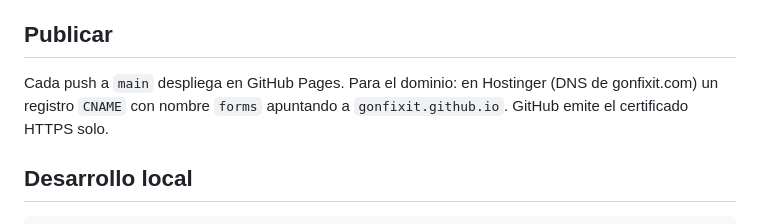
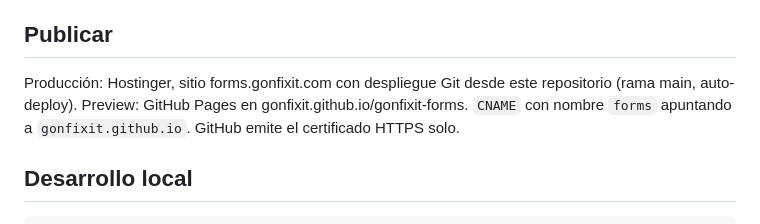
Before and after one commit to Gonfixit/gonfixit-forms, a Markdown page: README.md, the part around the change. Rendered like a GitHub page.

Commit message:
README: despliegue en Hostinger

```diff
--- a/README.md
+++ b/README.md
@@ -49,7 +49,7 @@ cuestionario y cliente viene; `ConsentVersion` y `ConsentMarketing` guardan el c
 
 ## Publicar
 
-Cada push a `main` despliega en GitHub Pages. Para el dominio: en Hostinger (DNS de gonfixit.com) un registro
+Producción: Hostinger, sitio forms.gonfixit.com con despliegue Git desde este repositorio (rama main, auto-deploy). Preview: GitHub Pages en gonfixit.github.io/gonfixit-forms.
 `CNAME` con nombre `forms` apuntando a `gonfixit.github.io`. GitHub emite el certificado HTTPS solo.
 
 ## Desarrollo local
```
